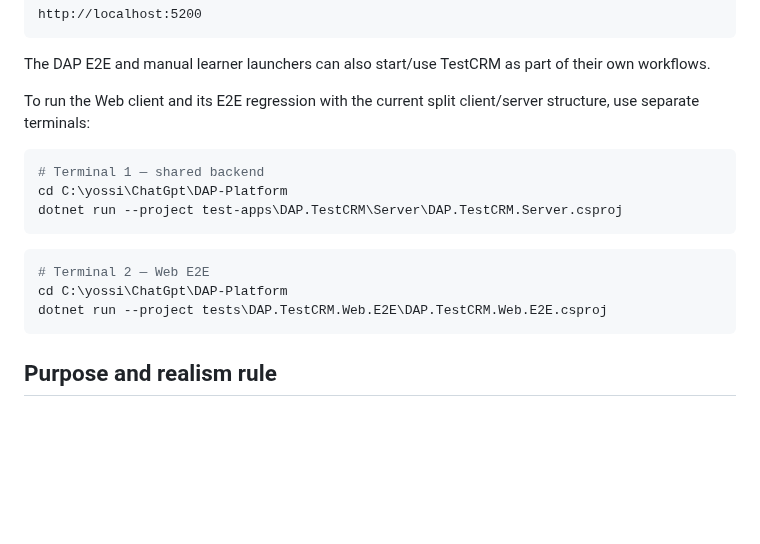
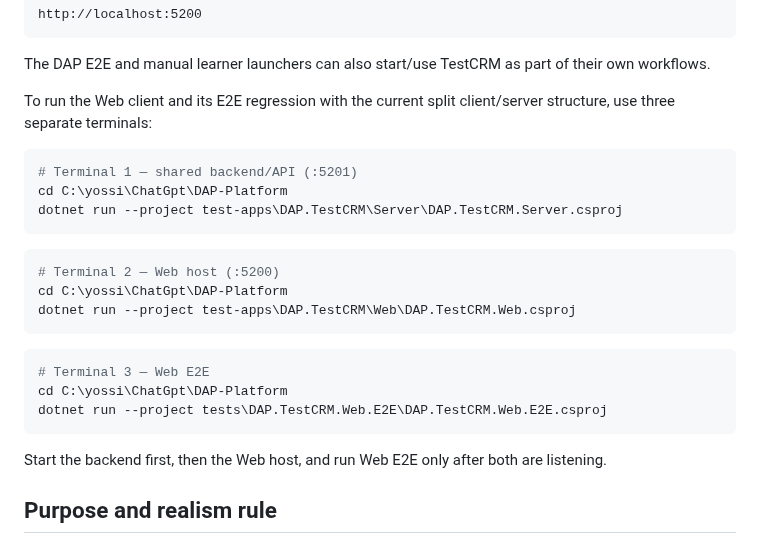
Before and after one commit to shabydevelop-code/DAP-Platform, a Markdown page: test-apps/DAP.TestCRM/README.md, the part around the change. Drawn GitHub-style; blank space fills up the shorter version.

Commit message:
Document full TestCRM Web E2E startup chain

````diff
--- a/test-apps/DAP.TestCRM/README.md
+++ b/test-apps/DAP.TestCRM/README.md
@@ -109,19 +109,27 @@ http://localhost:5200
 
 The DAP E2E and manual learner launchers can also start/use TestCRM as part of their own workflows.
 
-To run the Web client and its E2E regression with the current split client/server structure, use separate terminals:
+To run the Web client and its E2E regression with the current split client/server structure, use three separate terminals:
 
 ```powershell
-# Terminal 1 — shared backend
+# Terminal 1 — shared backend/API (:5201)
 cd C:\yossi\ChatGpt\DAP-Platform
 dotnet run --project test-apps\DAP.TestCRM\Server\DAP.TestCRM.Server.csproj
 ```
 
 ```powershell
-# Terminal 2 — Web E2E
+# Terminal 2 — Web host (:5200)
+cd C:\yossi\ChatGpt\DAP-Platform
+dotnet run --project test-apps\DAP.TestCRM\Web\DAP.TestCRM.Web.csproj
+```
+
+```powershell
+# Terminal 3 — Web E2E
 cd C:\yossi\ChatGpt\DAP-Platform
 dotnet run --project tests\DAP.TestCRM.Web.E2E\DAP.TestCRM.Web.E2E.csproj
 ```
+
+Start the backend first, then the Web host, and run Web E2E only after both are listening.
 
 ## Purpose and realism rule
 
````
